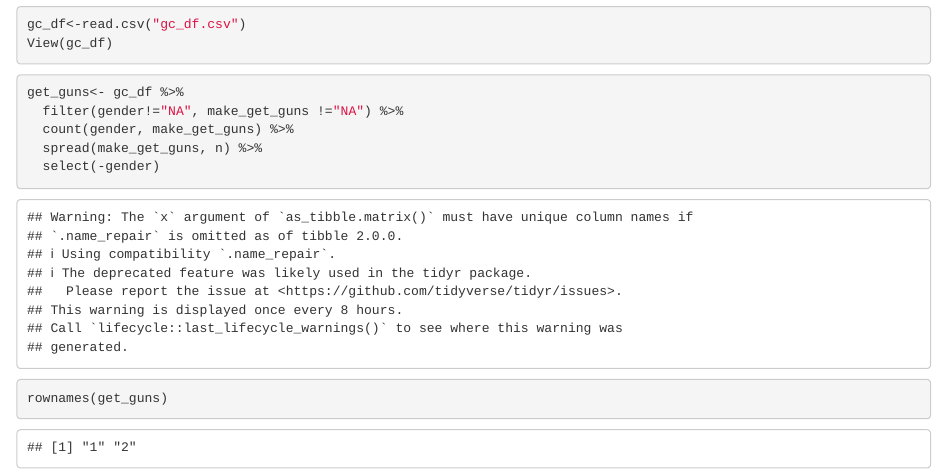
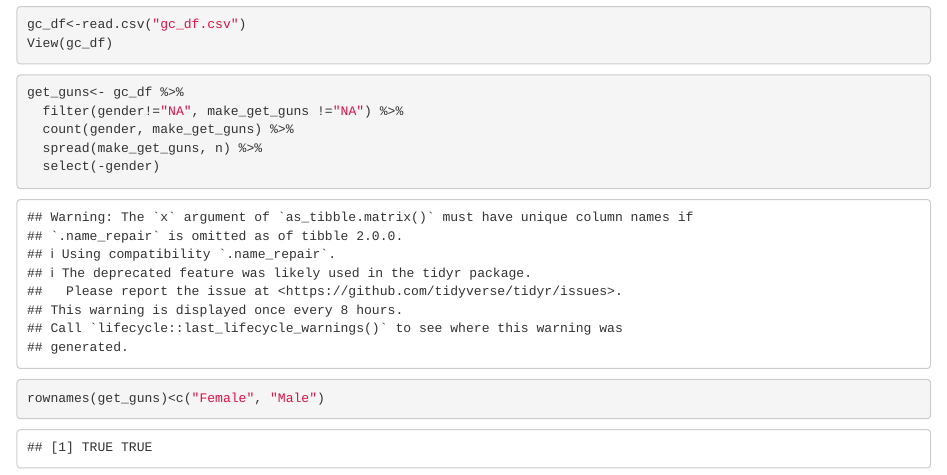
Before and after one commit to beehoover/lab-7-chi-br, an R Markdown document (lab 7.Rmd): the page in a window 1100 px wide, from 420 px down. Rendered offline with R 4.5, knitr and Pandoc, with nearby package versions.

Commit message:
Assigned row names

````diff
--- a/lab 7.Rmd
+++ b/lab 7.Rmd
@@ -22,7 +22,7 @@ get_guns<- gc_df %>%
   spread(make_get_guns, n) %>%
   select(-gender)
 
-rownames(get_guns)
+rownames(get_guns)<c("Female", "Male")
 
 
 ```
````
